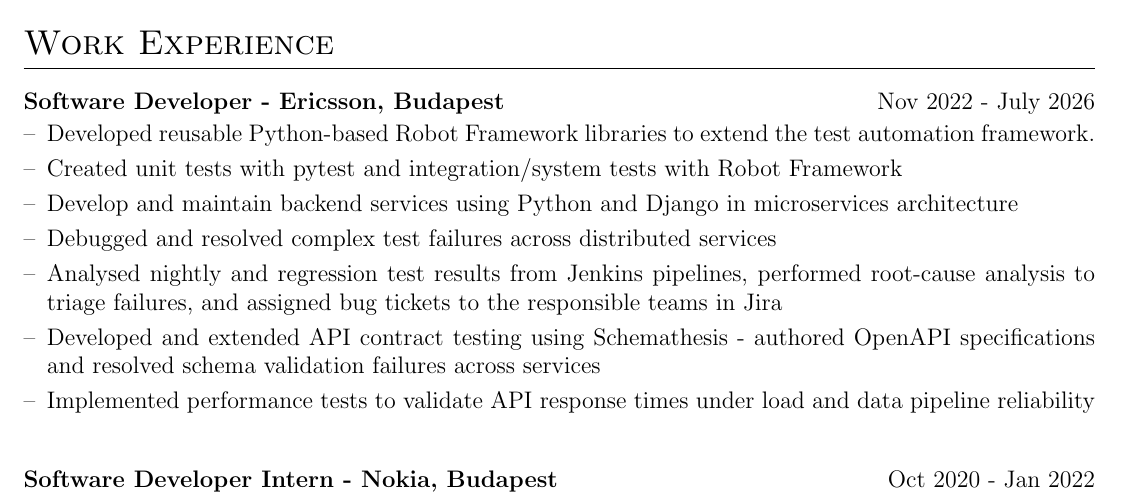
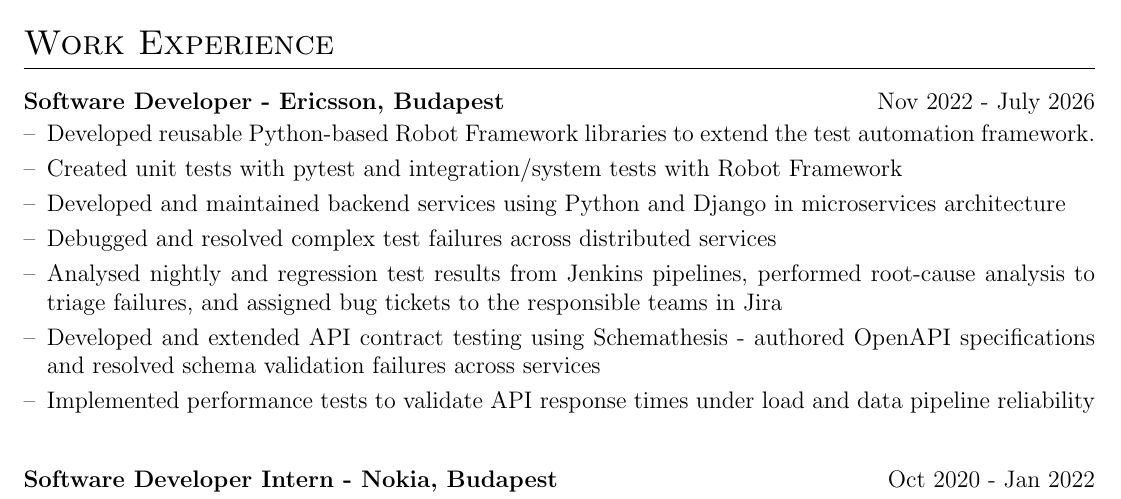
Before and after one commit to abduyev97/cv, a LaTeX CV (cv.tex): part of the page, cut so that both start at the same text. Compiled offline with pdfLaTeX.

Commit message:
Update cv.tex

```diff
--- a/cv.tex
+++ b/cv.tex
@@ -158,7 +158,7 @@
 \begin{joblong}{Software Developer - Ericsson, Budapest}{Nov 2022 - July 2026}
 \item Developed reusable Python-based Robot Framework libraries to extend the test automation framework.
 \item Created unit tests with pytest and integration/system tests with Robot Framework
-\item Develop and maintain backend services using Python and Django in microservices architecture
+\item Developed and maintained backend services using Python and Django in microservices architecture
 \item Debugged and resolved complex test failures across distributed services
 \item Analysed nightly and regression test results from Jenkins pipelines, performed root-cause analysis to triage
 failures, and assigned bug tickets to the responsible teams in Jira
```
